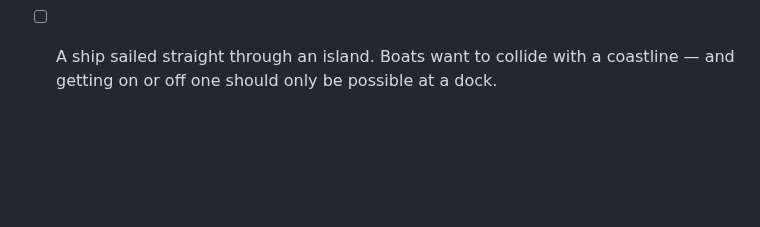
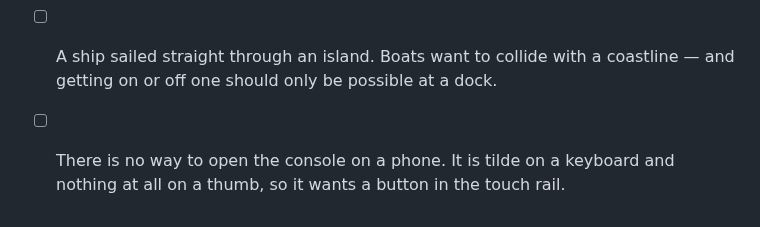
Before and after one commit to christhomas/ai.world, a Markdown page: docs/worklist.md, the part around the change. GitHub-like rendering; blank space fills up the shorter version.

Commit message:
No way to open the console on a phone
Tilde on a keyboard, nothing on a thumb.

Claude-Session: https://claude.ai/code/session_01SVVCXTAE4XJnM4eNGKqqT3

```diff
--- a/docs/worklist.md
+++ b/docs/worklist.md
@@ -533,3 +533,5 @@ Things Chris hit on a real phone, in the order he hit them.
       sitting round a table in there to be talked to like anybody else.
 - [ ] A ship sailed straight through an island. Boats want to collide with a coastline — and getting
       on or off one should only be possible at a dock.
+- [ ] There is no way to open the console on a phone. It is tilde on a keyboard and nothing at all
+      on a thumb, so it wants a button in the touch rail.
```
